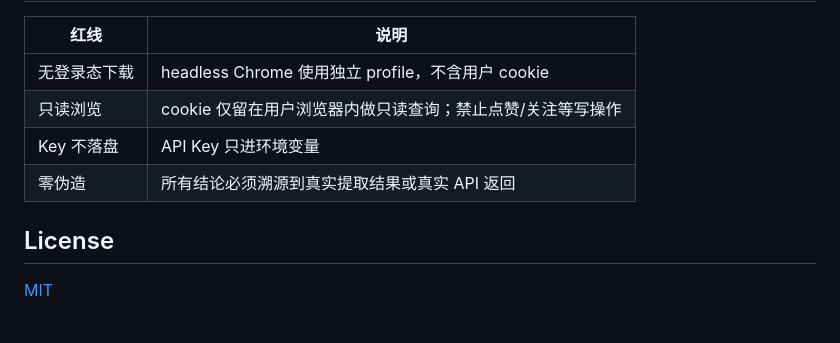
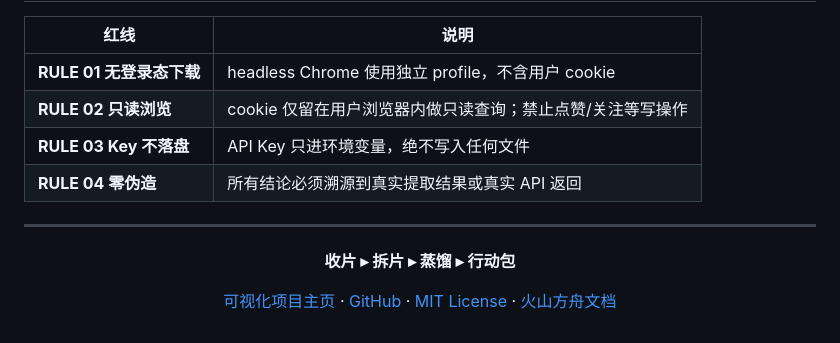
Before and after one commit to zou0613/blogger-distiller, a Markdown page: README.md, the part around one of its changes. GitHub-like rendering.

```diff
--- a/README.md
+++ b/README.md
@@ -89,11 +62,17 @@ blogger-distiller/
 
 | 红线 | 说明 |
 |---|---|
-| 无登录态下载 | headless Chrome 使用独立 profile，不含用户 cookie |
-| 只读浏览 | cookie 仅留在用户浏览器内做只读查询；禁止点赞/关注等写操作 |
-| Key 不落盘 | API Key 只进环境变量 |
-| 零伪造 | 所有结论必须溯源到真实提取结果或真实 API 返回 |
+| **RULE 01 无登录态下载** | headless Chrome 使用独立 profile，不含用户 cookie |
+| **RULE 02 只读浏览** | cookie 仅留在用户浏览器内做只读查询；禁止点赞/关注等写操作 |
+| **RULE 03 Key 不落盘** | API Key 只进环境变量，绝不写入任何文件 |
+| **RULE 04 零伪造** | 所有结论必须溯源到真实提取结果或真实 API 返回 |
 
-## License
+---
 
-[MIT](LICENSE)
+<div align="center">
+
+**收片 ▸ 拆片 ▸ 蒸馏 ▸ 行动包**
+
+[可视化项目主页](docs/index.html) · [GitHub](https://github.com/zou0613/blogger-distiller) · [MIT License](LICENSE) · [火山方舟文档](https://www.volcengine.com/docs/82379/1895586)
+
+</div>
```
Also changed, not shown: other parts of README.md (+32 -59 lines).
